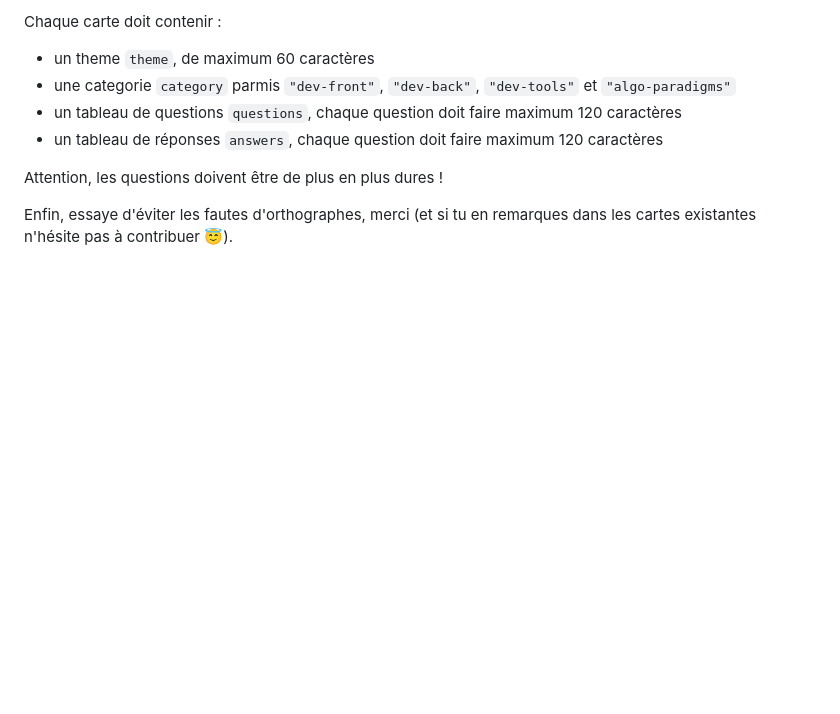
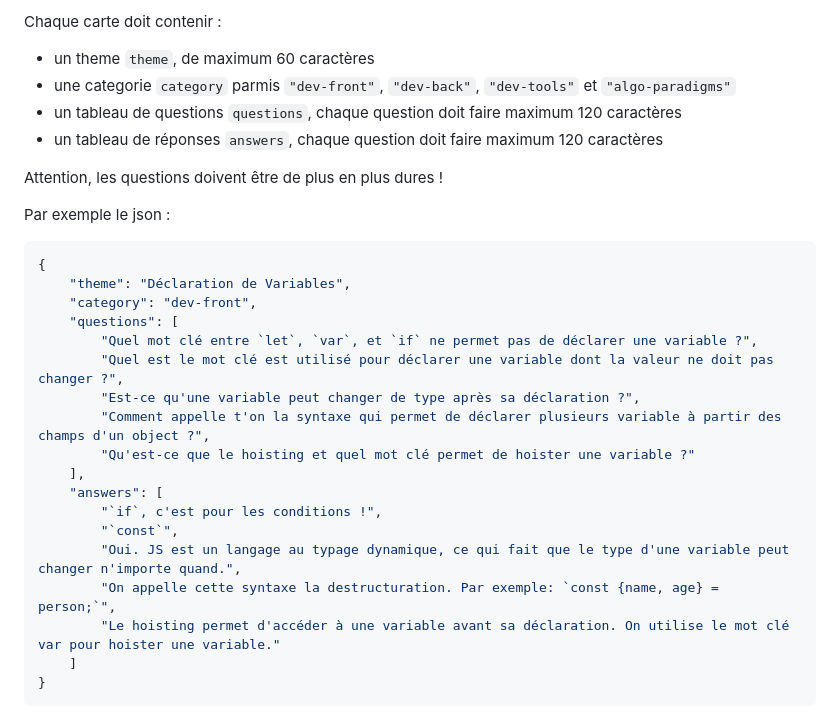
Before and after one commit to jeremt/ttmc-for-dev, a Markdown page: README.md, the part around the change printed below. Rendered like a GitHub page; blank space fills up the shorter version.

Commit message:
chore: update README.md

````diff
--- a/README.md
+++ b/README.md
@@ -38,4 +38,26 @@ Chaque carte doit contenir :
 
 Attention, les questions doivent être de plus en plus dures !
 
-Enfin, essaye d'éviter les fautes d'orthographes, merci (et si tu en remarques dans les cartes existantes n'hésite pas à contribuer 😇).
+Par exemple le json :
+
+```json
+{
+    "theme": "Déclaration de Variables",
+    "category": "dev-front",
+    "questions": [
+        "Quel mot clé entre `let`, `var`, et `if` ne permet pas de déclarer une variable ?",
+        "Quel est le mot clé est utilisé pour déclarer une variable dont la valeur ne doit pas changer ?",
+        "Est-ce qu'une variable peut changer de type après sa déclaration ?",
+        "Comment appelle t'on la syntaxe qui permet de déclarer plusieurs variable à partir des champs d'un object ?",
+        "Qu'est-ce que le hoisting et quel mot clé permet de hoister une variable ?"
+    ],
+    "answers": [
+        "`if`, c'est pour les conditions !",
+        "`const`",
+        "Oui. JS est un langage au typage dynamique, ce qui fait que le type d'une variable peut changer n'importe quand.",
+        "On appelle cette syntaxe la destructuration. Par exemple: `const {name, age} = person;`",
+        "Le hoisting permet d'accéder à une variable avant sa déclaration. On utilise le mot clé var pour hoister une variable."
+    ]
+}
+```
+
````
Also changed, not shown: other parts of README.md (+8 -0 lines).
